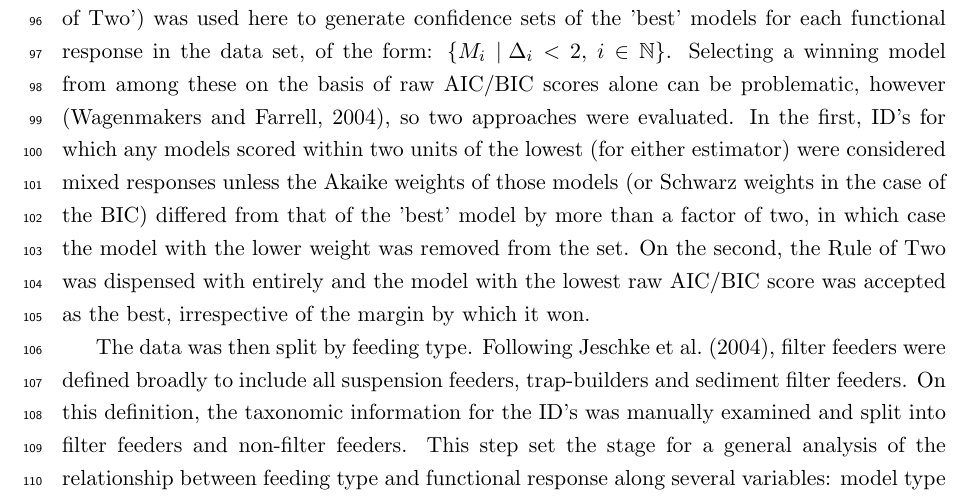
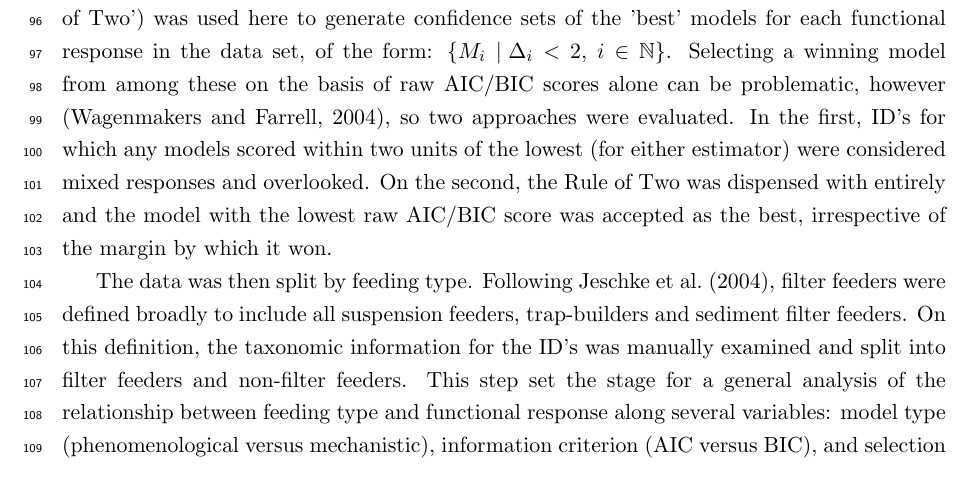
Before and after one commit to ldswaby/CMEECourseWork, a LaTeX paper (MiniProject/Code/Report.tex): part of page 4 of 11, cut so that both start at the same text. Compiled offline with pdfLaTeX.

Commit message:
MEthods correction (omission of akaike weights). Typo fix in shell script

```diff
--- a/MiniProject/Code/Report.tex
+++ b/MiniProject/Code/Report.tex
@@ -80,7 +80,7 @@
 
     \subsection{Analysis}
 
-    AIC and BIC values recorded in the model fitting step were used to conduct an information-theoretic model comparison in order to determine the most successful model for each response. The general 'rule of thumb' for such a comparison — for both estimators — is that if the difference between the scores of two models for a particular data set is less than two  (i.e.  $\Delta_i<2$, where $\Delta_i$ is the difference between the score of model $i$ and the lowest score among the set of examined models), then neither is to be considered significantly supported over the other by that data \citep{anderson2004model}. This rule (hereafter denoted 'the Rule of Two') was used here to generate confidence sets of the 'best' models for each functional response in the data set, of the form: $\{M_{i}\;|\:\Delta _{i} < 2,\:i\in\mathbb{N}\}$. Selecting a winning model from among these on the basis of raw AIC/BIC scores alone can be problematic, however \citep{wagenmakers2004aic}, so two approaches were evaluated. In the first, ID's for which any models scored within two units of the lowest (for either estimator) were considered mixed responses unless the Akaike weights of those models (or Schwarz weights in the case of the BIC) differed from that of the 'best' model by more than a factor of two, in which case the model with the lower weight was removed from the set. On the second, the Rule of Two was dispensed with entirely and the model with the lowest raw AIC/BIC score was accepted as the best, irrespective of the margin by which it won.
+    AIC and BIC values recorded in the model fitting step were used to conduct an information-theoretic model comparison in order to determine the most successful model for each response. The general 'rule of thumb' for such a comparison — for both estimators — is that if the difference between the scores of two models for a particular data set is less than two  (i.e.  $\Delta_i<2$, where $\Delta_i$ is the difference between the score of model $i$ and the lowest score among the set of examined models), then neither is to be considered significantly supported over the other by that data \citep{anderson2004model}. This rule (hereafter denoted 'the Rule of Two') was used here to generate confidence sets of the 'best' models for each functional response in the data set, of the form: $\{M_{i}\;|\:\Delta _{i} < 2,\:i\in\mathbb{N}\}$. Selecting a winning model from among these on the basis of raw AIC/BIC scores alone can be problematic, however \citep{wagenmakers2004aic}, so two approaches were evaluated. In the first, ID's for which any models scored within two units of the lowest (for either estimator) were considered mixed responses and overlooked. On the second, the Rule of Two was dispensed with entirely and the model with the lowest raw AIC/BIC score was accepted as the best, irrespective of the margin by which it won.
 
     The data was then split by feeding type. Following \citet{jeschke2004consumer}, filter feeders were defined broadly to include all suspension feeders, trap-builders and sediment filter feeders. On this definition, the taxonomic information for the ID's was manually examined and split into filter feeders and non-filter feeders. This step set the stage for a general analysis of the relationship between feeding type and functional response along several variables: model type (phenomenological versus mechanistic), information criterion (AIC versus BIC), and selection method (Rule of Two applied versus Rule of Two not applied).
 
```
Also changed, not shown: MiniProject/Code/run_MiniProject.sh.
